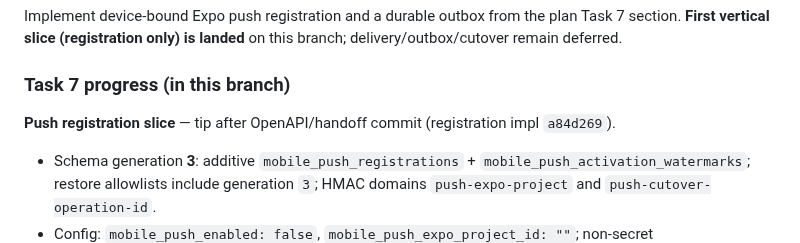
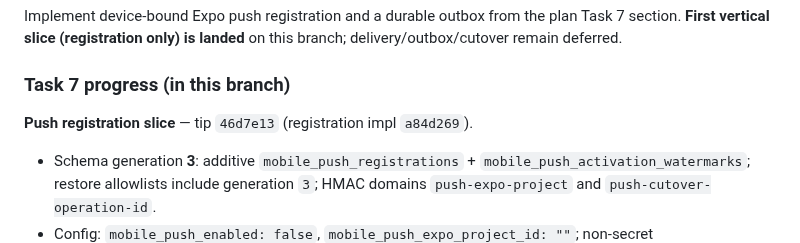
Before and after one commit to kylejames0513-bot/SwingLab, a Markdown page: docs/CURSOR_MOBILE_BACKEND_HANDOFF.md, the part around the change. GitHub-like rendering.

Commit message:
docs: tip Task 7 registration handoff at 46d7e13
Co-authored-by: kylejames0513-bot <kylejames0513-bot@users.noreply.github.com>

```diff
--- a/docs/CURSOR_MOBILE_BACKEND_HANDOFF.md
+++ b/docs/CURSOR_MOBILE_BACKEND_HANDOFF.md
@@ -26,7 +26,7 @@ Implement device-bound Expo push registration and a durable outbox from the plan
 
 ### Task 7 progress (in this branch)
 
-**Push registration slice** — tip after OpenAPI/handoff commit (registration impl `a84d269`).
+**Push registration slice** — tip `46d7e13` (registration impl `a84d269`).
 
 - Schema generation **3**: additive `mobile_push_registrations` + `mobile_push_activation_watermarks`; restore allowlists include generation `3`; HMAC domains `push-expo-project` and `push-cutover-operation-id`.
 - Config: `mobile_push_enabled: false`, `mobile_push_expo_project_id: ""`; non-secret `CADDIEINSIGHT_EXPO_PROJECT_ID` override; flag-on requires canonical UUID; flag-off tolerates blank.
```
